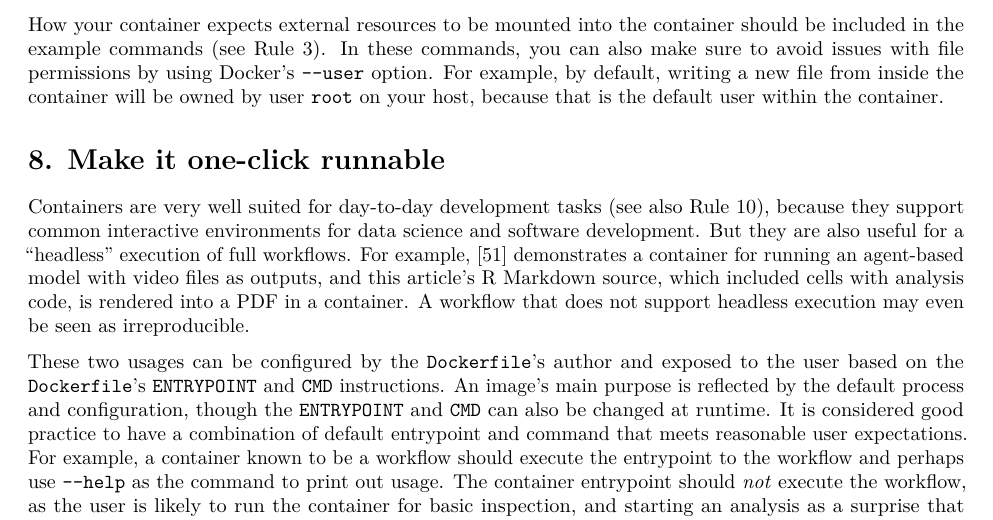
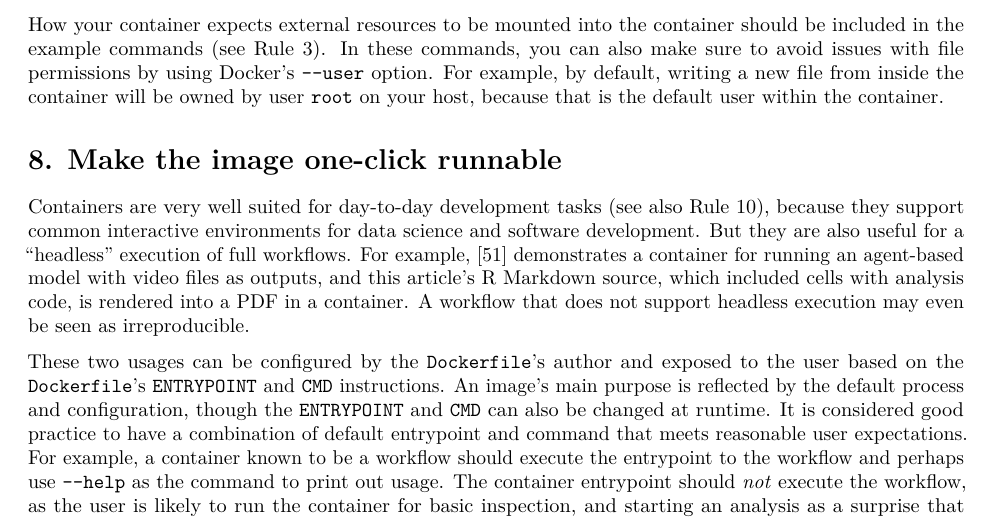
Before and after one commit to nuest/ten-simple-rules-dockerfiles, an R Markdown document (ten-simple-rules-dockerfiles.Rmd): part of page 14 of 22, cut so that both start at the same text. Rendered offline with R 4.5, knitr and Pandoc, then LaTeX, with nearby package versions; drawn as R Markdown's standard PDF in place of the format the file asks for; some code elsewhere in the file could not run offline.

Commit message:
Make heading consistent

```diff
--- a/ten-simple-rules-dockerfiles.Rmd
+++ b/ten-simple-rules-dockerfiles.Rmd
@@ -584,7 +584,7 @@ How your container expects external resources to be mounted into the container s
 In these commands, you can also make sure to avoid issues with file permissions by using Docker's `--user` option.
 For example, by default, writing a new file from inside the container will be owned by user `root` on your host, because that is the default user within the container.
 
-# 8. Make it one-click runnable {-}
+# 8. Make the image one-click runnable {-}
 \rulelabel{8}{rule:interactive}
 
 Containers are very well suited for day-to-day development tasks (see also \ruleref{rule:usage}), because they support common interactive environments for data science and software development.
```
